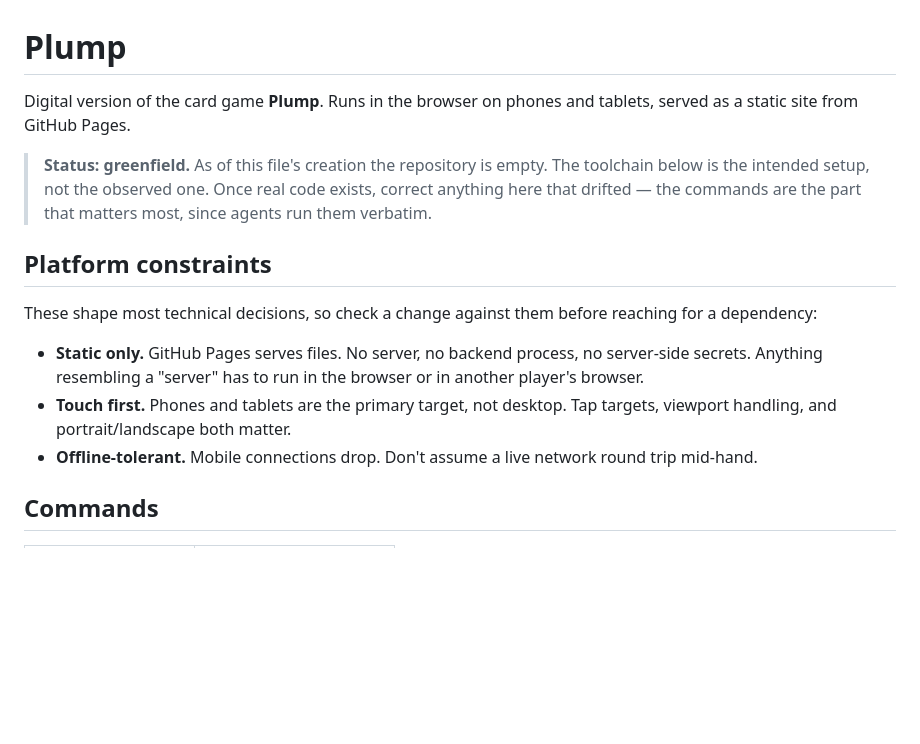
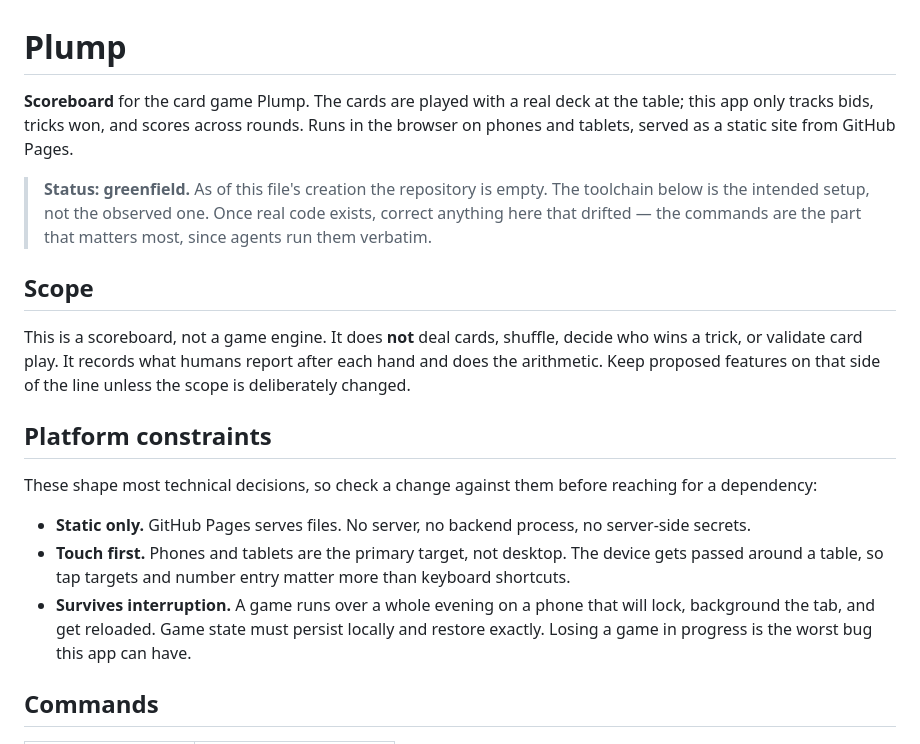
Before and after one commit to timpan8/Plump, a Markdown page: CLAUDE.md, the part around one of its changes. GitHub-like rendering; blank space fills up the shorter version.

```diff
--- a/CLAUDE.md
+++ b/CLAUDE.md
@@ -1,12 +1,20 @@
 # Plump
 
-Digital version of the card game **Plump**. Runs in the browser on phones and
-tablets, served as a static site from GitHub Pages.
+**Scoreboard** for the card game Plump. The cards are played with a real deck at
+the table; this app only tracks bids, tricks won, and scores across rounds. Runs
+in the browser on phones and tablets, served as a static site from GitHub Pages.
 
 > **Status: greenfield.** As of this file's creation the repository is empty.
 > The toolchain below is the intended setup, not the observed one. Once real
 > code exists, correct anything here that drifted — the commands are the part
 > that matters most, since agents run them verbatim.
+
+## Scope
+
+This is a scoreboard, not a game engine. It does **not** deal cards, shuffle,
+decide who wins a trick, or validate card play. It records what humans report
+after each hand and does the arithmetic. Keep proposed features on that side of
+the line unless the scope is deliberately changed.
 
 ## Platform constraints
 
@@ -14,12 +22,14 @@ These shape most technical decisions, so check a change against them before
 reaching for a dependency:
 
 - **Static only.** GitHub Pages serves files. No server, no backend process, no
-  server-side secrets. Anything resembling a "server" has to run in the browser
-  or in another player's browser.
-- **Touch first.** Phones and tablets are the primary target, not desktop.
-  Tap targets, viewport handling, and portrait/landscape both matter.
-- **Offline-tolerant.** Mobile connections drop. Don't assume a live network
-  round trip mid-hand.
+  server-side secrets.
+- **Touch first.** Phones and tablets are the primary target, not desktop. The
+  device gets passed around a table, so tap targets and number entry matter more
+  than keyboard shortcuts.
+- **Survives interruption.** A game runs over a whole evening on a phone that
+  will lock, background the tab, and get reloaded. Game state must persist
+  locally and restore exactly. Losing a game in progress is the worst bug this
+  app can have.
 
 ## Commands
 
```
Also changed, not shown: other parts of CLAUDE.md (+38 -30 lines).
